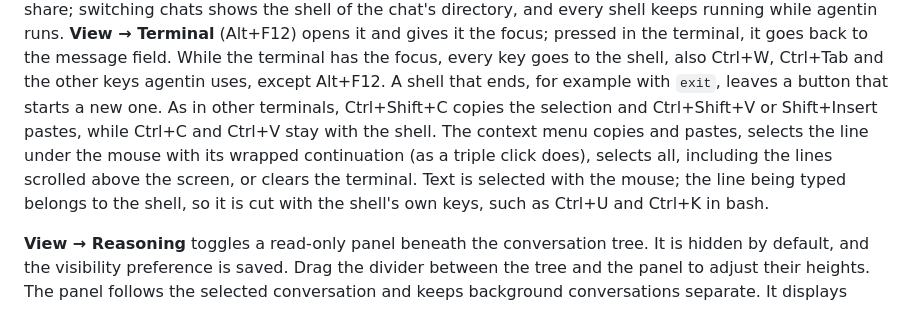
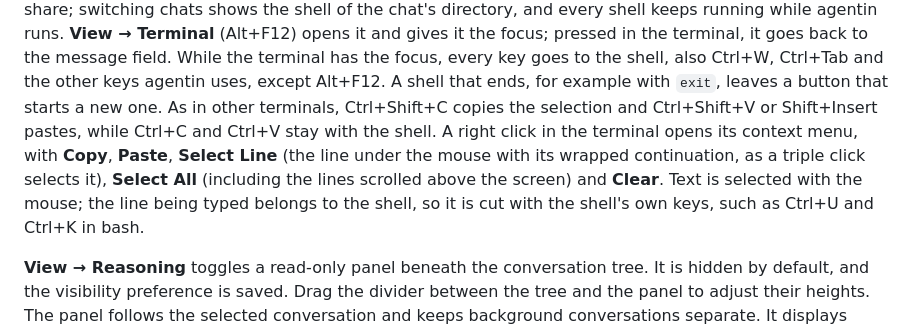
Before and after one commit to siplasplas/agentin, a Markdown page: README.md, the part around the change. Rendered like a GitHub page.

Commit message:
Say in the README that a right click opens the terminal's menu
Co-Authored-By: Claude Opus 5.5 <noreply@anthropic.com>

```diff
--- a/README.md
+++ b/README.md
@@ -505,12 +505,12 @@ to the message field. While the terminal has the focus, every key goes to the
 shell, also Ctrl+W, Ctrl+Tab and the other keys agentin uses, except Alt+F12. A
 shell that ends, for example with `exit`, leaves a button that starts a new one.
 As in other terminals, Ctrl+Shift+C copies the selection and Ctrl+Shift+V or
-Shift+Insert pastes, while Ctrl+C and Ctrl+V stay with the shell. The context menu
-copies and pastes, selects the line under the mouse with its wrapped continuation
-(as a triple click does), selects all, including the lines scrolled above the
-screen, or clears the terminal. Text is selected
-with the mouse; the line being typed belongs to the shell, so it is cut with the
-shell's own keys, such as Ctrl+U and Ctrl+K in bash.
+Shift+Insert pastes, while Ctrl+C and Ctrl+V stay with the shell. A right click
+in the terminal opens its context menu, with **Copy**, **Paste**, **Select Line**
+(the line under the mouse with its wrapped continuation, as a triple click
+selects it), **Select All** (including the lines scrolled above the screen) and
+**Clear**. Text is selected with the mouse; the line being typed belongs to the
+shell, so it is cut with the shell's own keys, such as Ctrl+U and Ctrl+K in bash.
 
 **View → Reasoning** toggles a read-only panel beneath the conversation tree.
 It is hidden by default, and the visibility preference is saved. Drag the divider
```
